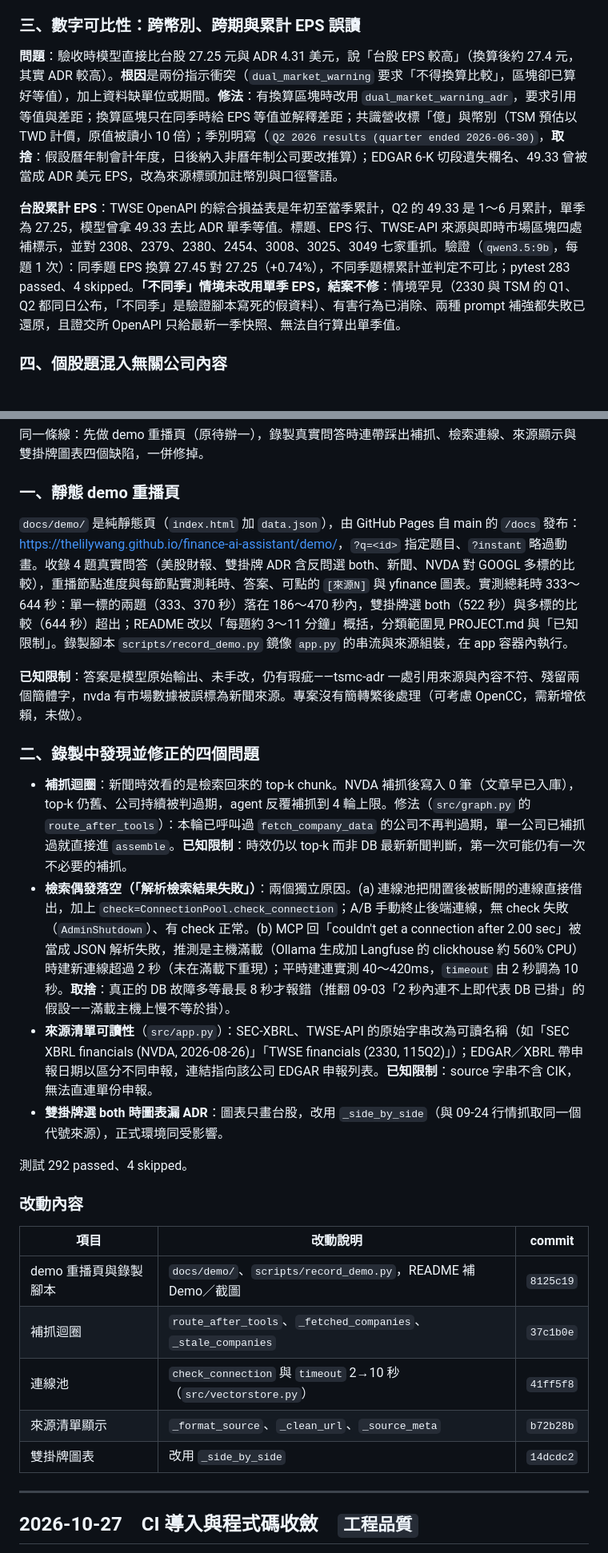
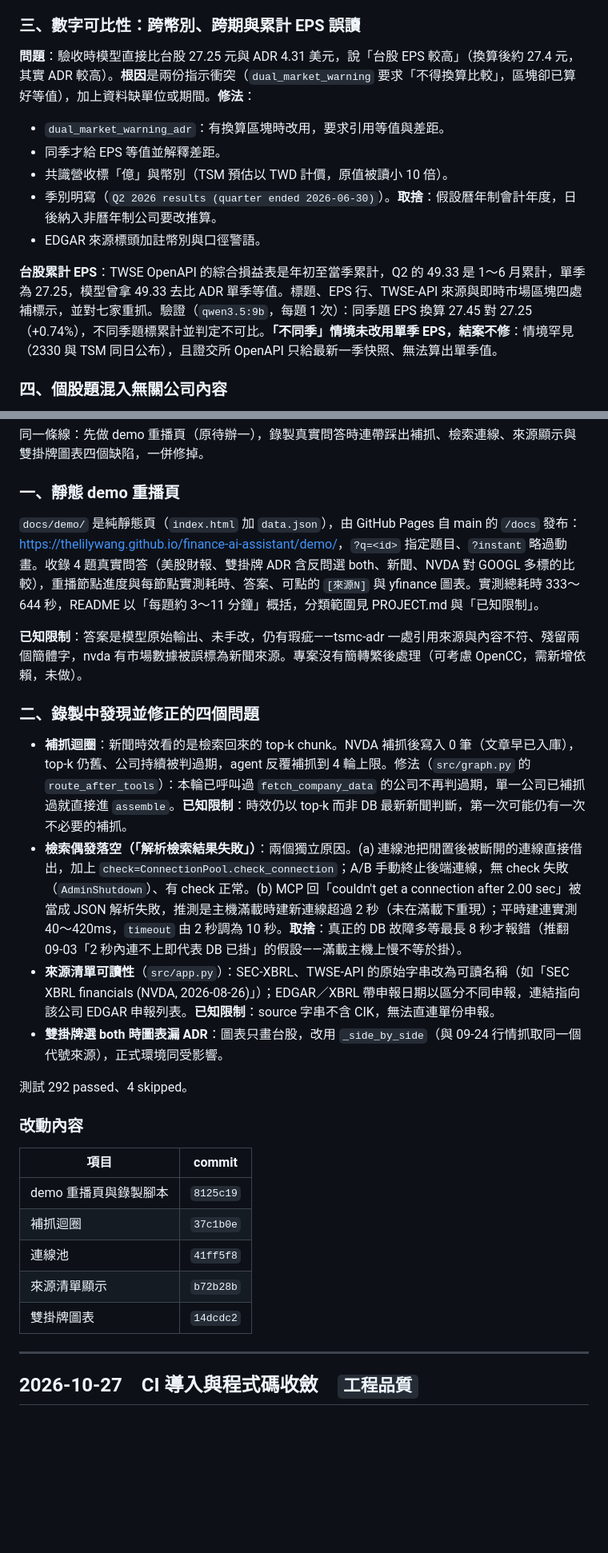
Before and after one commit to thelilywang/finance-ai-assistant, a Markdown page: docs/MAINTENANCE_LOG.md, 2 parts joined by grey strips. Shown at 80% size. GitHub-like rendering; blank space fills up the shorter version.

```diff
--- a/docs/MAINTENANCE_LOG.md
+++ b/docs/MAINTENANCE_LOG.md
@@ -604,9 +594,14 @@ Ollama 以 4096 context 載入 `qwen3.5:9b`，超長 prompt 被靜默截到約 2
 
 ### 三、數字可比性：跨幣別、跨期與累計 EPS 誤讀
 
-**問題**：驗收時模型直接比台股 27.25 元與 ADR 4.31 美元，說「台股 EPS 較高」（換算後約 27.4 元，其實 ADR 較高）。**根因**是兩份指示衝突（`dual_market_warning` 要求「不得換算比較」，區塊卻已算好等值），加上資料缺單位或期間。**修法**：有換算區塊時改用 `dual_market_warning_adr`，要求引用等值與差距；換算區塊只在同季時給 EPS 等值並解釋差距；共識營收標「億」與幣別（TSM 預估以 TWD 計價，原值被讀小 10 倍）；季別明寫（`Q2 2026 results (quarter ended 2026-06-30)`，**取捨**：假設曆年制會計年度，日後納入非曆年制公司要改推算）；EDGAR 6-K 切段遺失欄名、49.33 曾被當成 ADR 美元 EPS，改為來源標頭加註幣別與口徑警語。
+**問題**：驗收時模型直接比台股 27.25 元與 ADR 4.31 美元，說「台股 EPS 較高」（換算後約 27.4 元，其實 ADR 較高）。**根因**是兩份指示衝突（`dual_market_warning` 要求「不得換算比較」，區塊卻已算好等值），加上資料缺單位或期間。**修法**：
+- `dual_market_warning_adr`：有換算區塊時改用，要求引用等值與差距。
+- 同季才給 EPS 等值並解釋差距。
+- 共識營收標「億」與幣別（TSM 預估以 TWD 計價，原值被讀小 10 倍）。
+- 季別明寫（`Q2 2026 results (quarter ended 2026-06-30)`）。**取捨**：假設曆年制會計年度，日後納入非曆年制公司要改推算。
+- EDGAR 來源標頭加註幣別與口徑警語。
 
-**台股累計 EPS**：TWSE OpenAPI 的綜合損益表是年初至當季累計，Q2 的 49.33 是 1～6 月累計，單季為 27.25，模型曾拿 49.33 去比 ADR 單季等值。標題、EPS 行、TWSE-API 來源與即時市場區塊四處補標示，並對 2308、2379、2380、2454、3008、3025、3049 七家重抓。驗證（`qwen3.5:9b`，每題 1 次）：同季題 EPS 換算 27.45 對 27.25（+0.74%），不同季題標累計並判定不可比；pytest 283 passed、4 skipped。**「不同季」情境未改用單季 EPS，結案不修**：情境罕見（2330 與 TSM 的 Q1、Q2 都同日公布，「不同季」是驗證腳本寫死的假資料）、有害行為已消除、兩種 prompt 補強都失敗已還原，且證交所 OpenAPI 只給最新一季快照、無法自行算出單季值。
+**台股累計 EPS**：TWSE OpenAPI 的綜合損益表是年初至當季累計，Q2 的 49.33 是 1～6 月累計，單季為 27.25，模型曾拿 49.33 去比 ADR 單季等值。標題、EPS 行、TWSE-API 來源與即時市場區塊四處補標示，並對七家重抓。驗證（`qwen3.5:9b`，每題 1 次）：同季題 EPS 換算 27.45 對 27.25（+0.74%），不同季題標累計並判定不可比。**「不同季」情境未改用單季 EPS，結案不修**：情境罕見（2330 與 TSM 同日公布），且證交所 OpenAPI 只給最新一季快照、無法算出單季值。
 
 ### 四、個股題混入無關公司內容
 
@@ -630,28 +625,28 @@ EPS 題的答案混入不相關的 Penguin Solutions 財測，**根因**是檢
 
 ### 一、靜態 demo 重播頁
 
-`docs/demo/` 是純靜態頁（`index.html` 加 `data.json`），由 GitHub Pages 自 main 的 `/docs` 發布：<https://thelilywang.github.io/finance-ai-assistant/demo/>，`?q=<id>` 指定題目、`?instant` 略過動畫。收錄 4 題真實問答（美股財報、雙掛牌 ADR 含反問選 both、新聞、NVDA 對 GOOGL 多標的比較），重播節點進度與每節點實測耗時、答案、可點的 `[來源N]` 與 yfinance 圖表。實測總耗時 333～644 秒：單一標的兩題（333、370 秒）落在 186～470 秒內，雙掛牌選 both（522 秒）與多標的比較（644 秒）超出；README 改以「每題約 3～11 分鐘」概括，分類範圍見 PROJECT.md 與「已知限制」。錄製腳本 `scripts/record_demo.py` 鏡像 `app.py` 的串流與來源組裝，在 app 容器內執行。
+`docs/demo/` 是純靜態頁（`index.html` 加 `data.json`），由 GitHub Pages 自 main 的 `/docs` 發布：<https://thelilywang.github.io/finance-ai-assistant/demo/>，`?q=<id>` 指定題目、`?instant` 略過動畫。收錄 4 題真實問答（美股財報、雙掛牌 ADR 含反問選 both、新聞、NVDA 對 GOOGL 多標的比較），重播節點進度與每節點實測耗時、答案、可點的 `[來源N]` 與 yfinance 圖表。實測總耗時 333～644 秒，README 以「每題約 3～11 分鐘」概括，分類範圍見 PROJECT.md 與「已知限制」。
 
 **已知限制**：答案是模型原始輸出、未手改，仍有瑕疵——tsmc-adr 一處引用來源與內容不符、殘留兩個簡體字，nvda 有市場數據被誤標為新聞來源。專案沒有簡轉繁後處理（可考慮 OpenCC，需新增依賴，未做）。
 
 ### 二、錄製中發現並修正的四個問題
 
 - **補抓迴圈**：新聞時效看的是檢索回來的 top-k chunk。NVDA 補抓後寫入 0 筆（文章早已入庫），top-k 仍舊、公司持續被判過期，agent 反覆補抓到 4 輪上限。修法（`src/graph.py` 的 `route_after_tools`）：本輪已呼叫過 `fetch_company_data` 的公司不再判過期，單一公司已補抓過就直接進 `assemble`。**已知限制**：時效仍以 top-k 而非 DB 最新新聞判斷，第一次可能仍有一次不必要的補抓。
-- **檢索偶發落空（「解析檢索結果失敗」）**：兩個獨立原因。(a) 連線池把閒置後被斷開的連線直接借出，加上 `check=ConnectionPool.check_connection`；A/B 手動終止後端連線，無 check 失敗（`AdminShutdown`）、有 check 正常。(b) MCP 回「couldn't get a connection after 2.00 sec」被當成 JSON 解析失敗，推測是主機滿載（Ollama 生成加 Langfuse 的 clickhouse 約 560% CPU）時建新連線超過 2 秒（未在滿載下重現）；平時建連實測 40～420ms，`timeout` 由 2 秒調為 10 秒。**取捨**：真正的 DB 故障多等最長 8 秒才報錯（推翻 09-03「2 秒內連不上即代表 DB 已掛」的假設——滿載主機上慢不等於掛）。
-- **來源清單可讀性**（`src/app.py`）：SEC-XBRL、TWSE-API 的原始字串改為可讀名稱（如「SEC XBRL financials (NVDA, 2026-08-26)」「TWSE financials (2330, 115Q2)」）；EDGAR／XBRL 帶申報日期以區分不同申報，連結指向該公司 EDGAR 申報列表。**已知限制**：source 字串不含 CIK，無法直連單份申報。
+- **檢索偶發落空（「解析檢索結果失敗」）**：兩個獨立原因。(a) 連線池把閒置後被斷開的連線直接借出，加上 `check=ConnectionPool.check_connection`；A/B 手動終止後端連線，無 check 失敗（`AdminShutdown`）、有 check 正常。(b) MCP 回「couldn't get a connection after 2.00 sec」被當成 JSON 解析失敗，推測是主機滿載時建新連線超過 2 秒（未在滿載下重現）；平時建連實測 40～420ms，`timeout` 由 2 秒調為 10 秒。**取捨**：真正的 DB 故障多等最長 8 秒才報錯（推翻 09-03「2 秒內連不上即代表 DB 已掛」的假設——滿載主機上慢不等於掛）。
+- **來源清單可讀性**（`src/app.py`）：SEC-XBRL、TWSE-API 的原始字串改為可讀名稱（如「SEC XBRL financials (NVDA, 2026-08-26)」）；EDGAR／XBRL 帶申報日期以區分不同申報，連結指向該公司 EDGAR 申報列表。**已知限制**：source 字串不含 CIK，無法直連單份申報。
 - **雙掛牌選 both 時圖表漏 ADR**：圖表只畫台股，改用 `_side_by_side`（與 09-24 行情抓取同一個代號來源），正式環境同受影響。
 
 測試 292 passed、4 skipped。
 
 ### 改動內容
 
-| 項目 | 改動說明 | commit |
-|---|---|---|
-| demo 重播頁與錄製腳本 | `docs/demo/`、`scripts/record_demo.py`，README 補 Demo／截圖 | `8125c19` |
-| 補抓迴圈 | `route_after_tools`、`_fetched_companies`、`_stale_companies` | `37c1b0e` |
-| 連線池 | `check_connection` 與 `timeout` 2→10 秒（`src/vectorstore.py`） | `41ff5f8` |
-| 來源清單顯示 | `_format_source`、`_clean_url`、`_source_meta` | `b72b28b` |
-| 雙掛牌圖表 | 改用 `_side_by_side` | `14dcdc2` |
+| 項目 | commit |
+|---|---|
+| demo 重播頁與錄製腳本 | `8125c19` |
+| 補抓迴圈 | `37c1b0e` |
+| 連線池 | `41ff5f8` |
+| 來源清單顯示 | `b72b28b` |
+| 雙掛牌圖表 | `14dcdc2` |
 
 ---
 
```
Also changed, not shown: other parts of docs/MAINTENANCE_LOG.md (+9 -19 lines).
